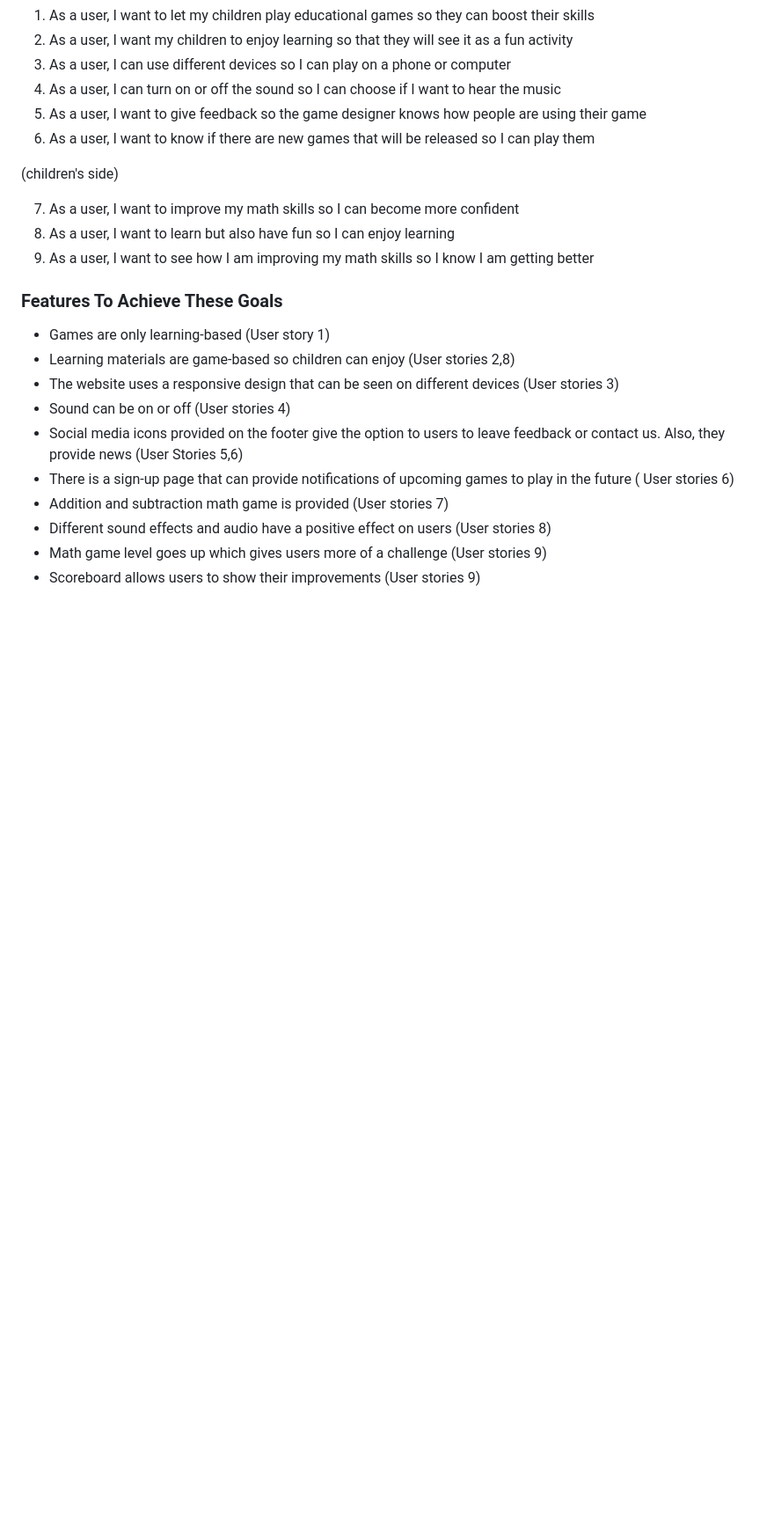
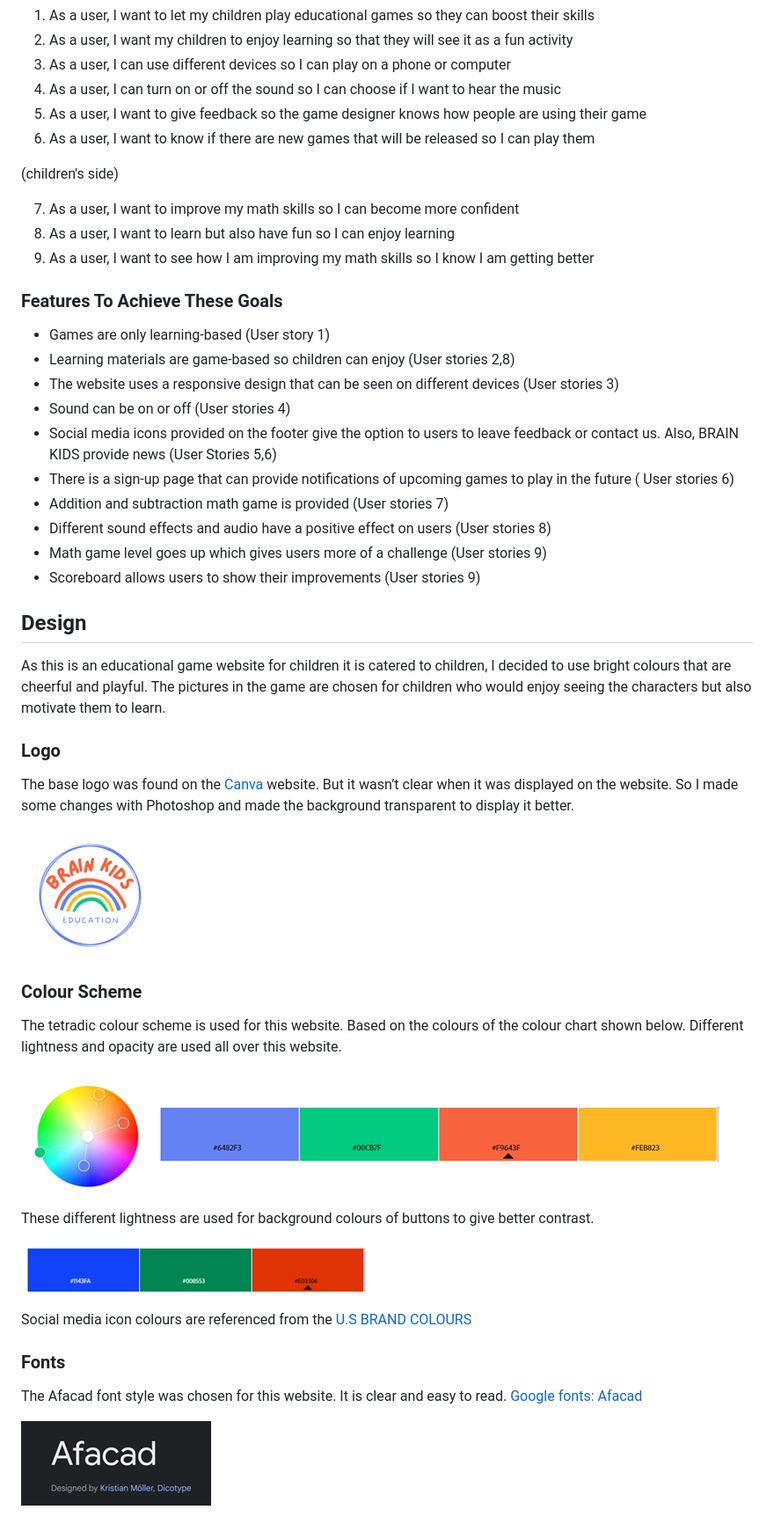
Before and after one commit to Chikayo-k/brain-kids, a Markdown page: README.md, the part around the change. Shown: that part at 88% size. Rendered like a GitHub page; pictures changed too: assets/docs/design/colour-chart-buttons.png (added), assets/docs/design/colour-chart.png (added), assets/docs/design/colour-wheel.png (added); blank space fills up the shorter version.

Commit message:
Add design section in README

```diff
--- a/README.md
+++ b/README.md
@@ -62,9 +62,39 @@ The goal of this project is to create an interactive math game for children to e
 - Learning materials are game-based so children can enjoy (User stories 2,8)
 - The website uses a responsive design that can be seen on different devices (User stories 3)
 - Sound can be on or off (User stories 4)
-- Social media icons provided on the footer give the option to users to leave feedback or contact us. Also, they provide news (User Stories 5,6)
+- Social media icons provided on the footer give the option to users to leave feedback or contact us. Also, BRAIN KIDS provide news (User Stories 5,6)
 - There is a sign-up page that can provide notifications of upcoming games to play in the future ( User stories 6)
 - Addition and subtraction math game is provided (User stories 7)
 - Different sound effects and audio have a positive effect on users (User stories 8)
 - Math game level goes up which gives users more of a challenge (User stories 9)
 - Scoreboard allows users to show their improvements (User stories 9)
+
+## Design
+
+As this is an educational game website for children it is catered to children, I decided to use bright colours that are cheerful and playful. The pictures in the game are chosen for children who would enjoy seeing the characters but also motivate them to learn.
+
+### Logo
+
+The base logo was found on the [Canva](https://www.canva.com/colors/color-palette-generator/) website. But it wasn’t clear when it was displayed on the website. So I made some changes with Photoshop and made the background transparent to display it better.
+
+![Logo image](./assets/docs/design/logo.png)
+
+### Colour Scheme
+
+The tetradic colour scheme is used for this website.
+Based on the colours of the colour chart shown below. Different lightness and opacity are used all over this website.
+
+![Colour wheel image](./assets/docs/design/colour-wheel.png)
+![Colour chart image](./assets/docs/design/colour-chart.png)
+
+These different lightness are used for background colours of buttons to give better contrast.
+
+![Colour chart for button image](./assets/docs/design/colour-chart-buttons.png)
+
+Social media icon colours are referenced from the [U.S BRAND COLOURS](https://usbrandcolors.com/)
+
+### Fonts
+
+The Afacad font style was chosen for this website. It is clear and easy to read. [Google fonts: Afacad](https://fonts.google.com/specimen/Afacad)
+
+![Font style image](./assets/docs/design/font-style.png)
```
